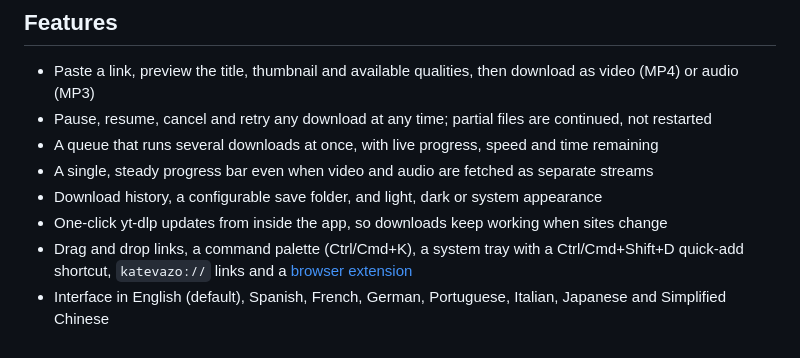
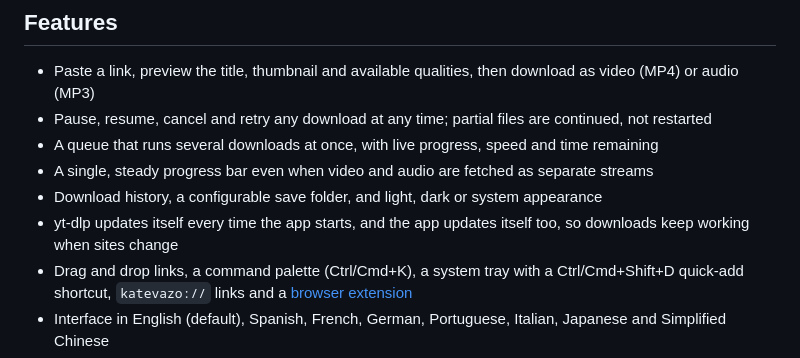
Before and after one commit to ipuppyyt/katevazo, a Markdown page: README.md, the part around one of its changes. Rendered like a GitHub page.

Commit message:
docs: add status badges to the readme and tick the auto-update roadmap items

```diff
--- a/README.md
+++ b/README.md
@@ -26,7 +32,7 @@ Website: <https://ipuppyyt.github.io/katevazo/>
 - A queue that runs several downloads at once, with live progress, speed and time remaining
 - A single, steady progress bar even when video and audio are fetched as separate streams
 - Download history, a configurable save folder, and light, dark or system appearance
-- One-click yt-dlp updates from inside the app, so downloads keep working when sites change
+- yt-dlp updates itself every time the app starts, and the app updates itself too, so downloads keep working when sites change
 - Drag and drop links, a command palette (Ctrl/Cmd+K), a system tray with a Ctrl/Cmd+Shift+D quick-add shortcut, `katevazo://` links and a [browser extension](extension/README.md)
 - Interface in English (default), Spanish, French, German, Portuguese, Italian, Japanese and Simplified Chinese
 - A native-feeling Apple-style interface that follows each platform's window conventions
```
Also changed, not shown: other parts of README.md (+7 -1 lines), TODO.md (+1 -1 lines).
